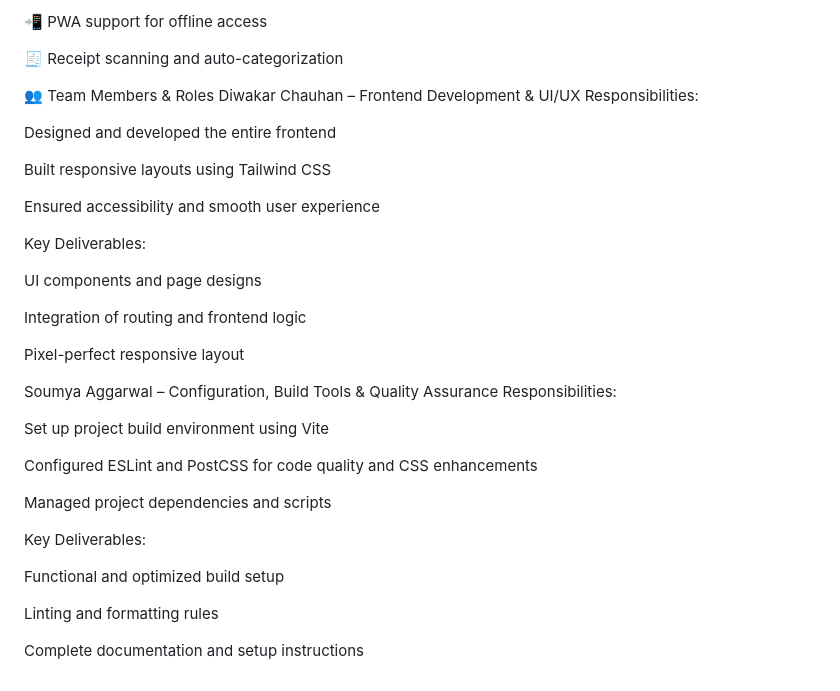
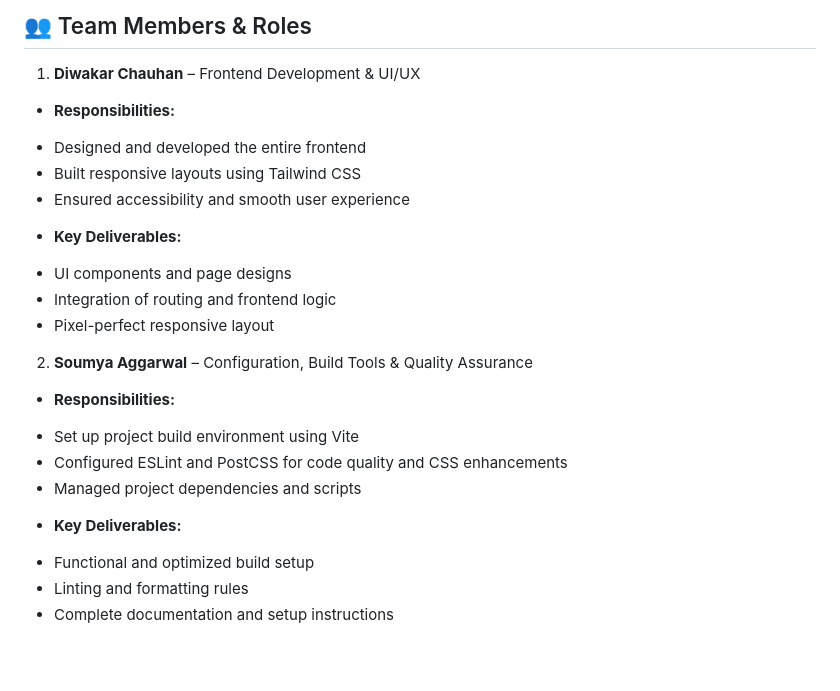
Before and after one commit to singhal-876/login, a Markdown page: README.md, the part around one of its changes. GitHub-like rendering.

```diff
--- a/README.md
+++ b/README.md
@@ -133,39 +152,23 @@ Deploy the /dist folder on your preferred hosting platform.
 
-📲 PWA support for offline access
+## 👥 Team Members & Roles
+1. **Diwakar Chauhan** – Frontend Development & UI/UX
+* **Responsibilities:**
+- Designed and developed the entire frontend
+- Built responsive layouts using Tailwind CSS
+- Ensured accessibility and smooth user experience
 
-🧾 Receipt scanning and auto-categorization
+* **Key Deliverables:**
+- UI components and page designs
+- Integration of routing and frontend logic
+- Pixel-perfect responsive layout
 
-👥 Team Members & Roles
-Diwakar Chauhan – Frontend Development & UI/UX
-Responsibilities:
+2. **Soumya Aggarwal** – Configuration, Build Tools & Quality Assurance
+* **Responsibilities:**
+- Set up project build environment using Vite
+- Configured ESLint and PostCSS for code quality and CSS enhancements
+- Managed project dependencies and scripts
 
-Designed and developed the entire frontend
-
-Built responsive layouts using Tailwind CSS
-
-Ensured accessibility and smooth user experience
-
-Key Deliverables:
-
-UI components and page designs
-
-Integration of routing and frontend logic
-
-Pixel-perfect responsive layout
-
- Soumya Aggarwal – Configuration, Build Tools & Quality Assurance
-Responsibilities:
-
-Set up project build environment using Vite
-
-Configured ESLint and PostCSS for code quality and CSS enhancements
-
-Managed project dependencies and scripts
-
-Key Deliverables:
-
-Functional and optimized build setup
-
-Linting and formatting rules
-
-Complete documentation and setup instructions
+* **Key Deliverables:**
+- Functional and optimized build setup
+- Linting and formatting rules
+- Complete documentation and setup instructions
```
Also changed, not shown: other parts of README.md (+81 -62 lines).
